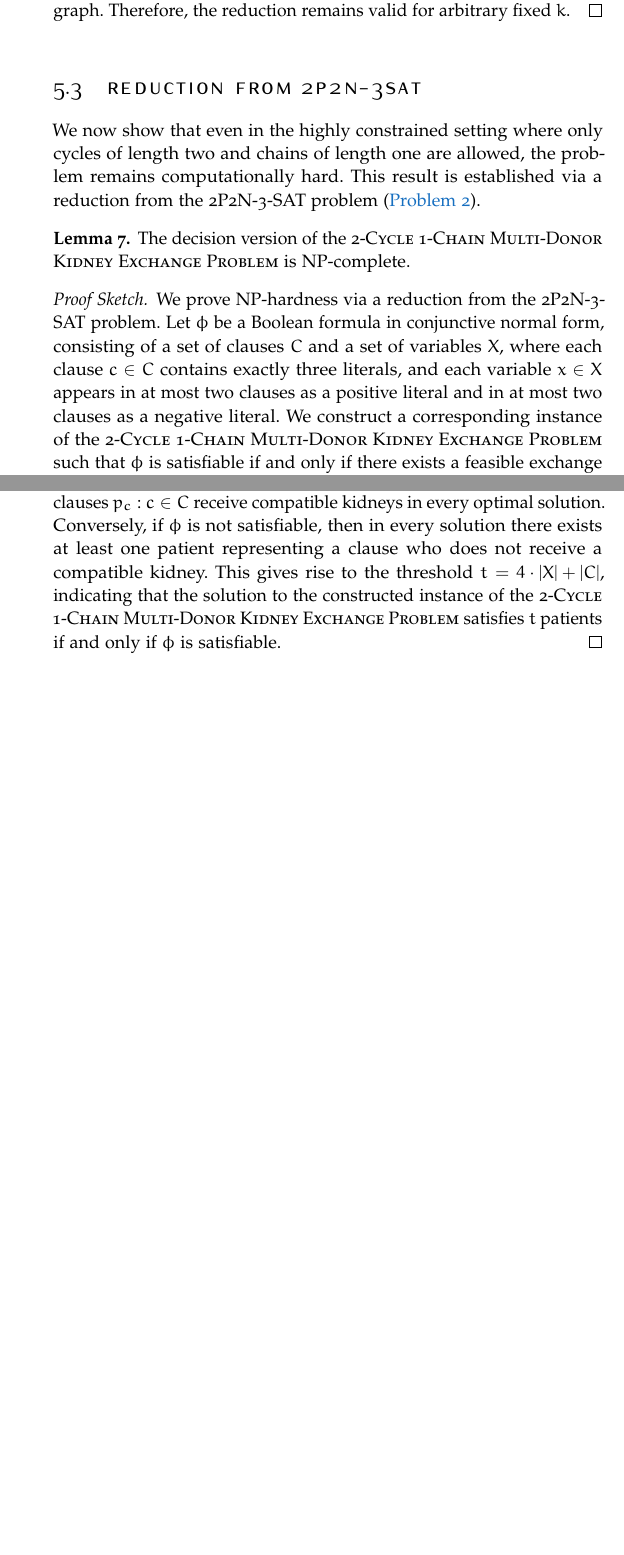
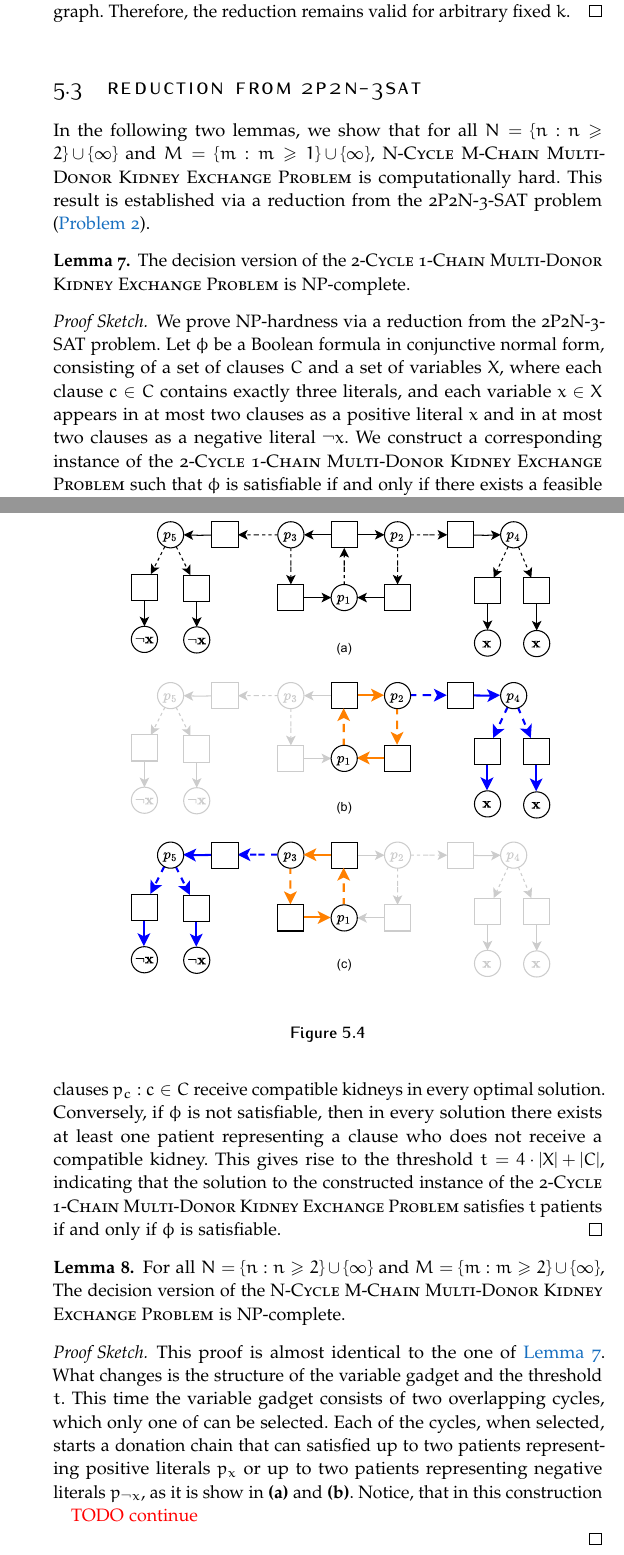
Before and after one commit to deemozyc/thesis, a LaTeX thesis (ClassicThesis.tex, which reads Chapters/Chapter05-Computational-Complexity-Analysis.tex): two parts of pages 36 and 38 of 53, joined at a grey line, cut so that both start at the same text, the shorter picture padded with empty space. Compiled offline with pdfLaTeX.

Commit message:
update figures and N-Cycle M-Chain Multi-Donor Kidney Exchange Problem is npc part

```diff
--- a/Chapters/Chapter05-Computational-Complexity-Analysis.tex
+++ b/Chapters/Chapter05-Computational-Complexity-Analysis.tex
@@ -83,12 +83,13 @@ Thus, as in the 2-cycle case, any feasible solution must rely on a single chain
 
 \section{Reduction from 2P2N-3SAT}
 
-We now show that even in the highly constrained setting where only cycles of length two and chains of length one are allowed, the problem remains computationally hard. This result is established via a reduction from the \textsc{2P2N-3-SAT} problem (\autoref{prob:2p2n_3sat}).
+In the following two lemmas, we show that for all $N = \{n : n \ge 2\} \cup \{\infty\}$ and $M = \{m:m \ge 1\} \cup \{\infty\}$, \textsc{N-Cycle M-Chain Multi-Donor Kidney Exchange Problem} is computationally hard. This result is established via a reduction from the \textsc{2P2N-3-SAT} problem (\autoref{prob:2p2n_3sat}).
 
 \begin{lemma}
+\label{lemma:2c1c_npc}
 The decision version of the \textsc{2-Cycle 1-Chain Multi-Donor Kidney Exchange Problem} is NP-complete.
 \end{lemma}
 
 \begin{proof}[Proof Sketch]
-We prove NP-hardness via a reduction from the \textsc{2P2N-3-SAT} problem. Let $\phi$ be a Boolean formula in conjunctive normal form, consisting of a set of clauses $C$ and a set of variables $X$, where each clause $c \in C$ contains exactly three literals, and each variable $x \in X$ appears in at most two clauses as a positive literal and in at most two clauses as a negative literal. We construct a corresponding instance of the \textsc{2-Cycle 1-Chain Multi-Donor Kidney Exchange Problem} such that $\phi$ is satisfiable if and only if there exists a feasible exchange satisfying at least a certain number of patients $t$ (specified below).
+We prove NP-hardness via a reduction from the \textsc{2P2N-3-SAT} problem. Let $\phi$ be a Boolean formula in conjunctive normal form, consisting of a set of clauses $C$ and a set of variables $X$, where each clause $c \in C$ contains exactly three literals, and each variable $x \in X$ appears in at most two clauses as a positive literal $x$ and in at most two clauses as a negative literal $\neg{x}$. We construct a corresponding instance of the \textsc{2-Cycle 1-Chain Multi-Donor Kidney Exchange Problem} such that $\phi$ is satisfiable if and only if there exists a feasible exchange satisfying at least a certain number of patients $t$ (specified below).
 
@@ -105,6 +107,25 @@ In \autoref{fig:sat_reduction_boolean_gadget}, notice that no matter which pair
 \end{proof}
 
 
+\begin{lemma}
+\label{lemma:2n1m_npc}
+For all $N = \{n : n \ge 2\} \cup \{\infty\}$ and $M = \{m:m \ge 2\} \cup \{\infty\}$, The decision version of the \textsc{N-Cycle M-Chain Multi-Donor Kidney Exchange Problem} is NP-complete.
+
+\begin{proof}[Proof Sketch]
+This proof is almost identical to the one of \autoref{lemma:2c1c_npc}. What changes is the structure of the variable gadget and the threshold $t$. This time the variable gadget consists of two overlapping cycles, which only one of can be selected. Each of the cycles, when selected, starts a donation chain that can satisfied up to two patients representing positive literals $p_x$ or up to two patients representing negative literals $p_{\neg{x}}$, as it is show in \textbf{(a)} and \textbf{(b)}. Notice, that in this construction
+
+\textcolor{red}{TODO continue}
+
+\begin{figure}
+    \centering
+    \includegraphics{data/sat_reduction_boolean_gadget2.pdf}
+    \caption[]{}
+    \label{fig:sat_reduction_boolean_gadget2}
+\end{figure}
+
+\end{proof}
+\end{lemma}
+
 
 
 %%% Local Variables:
--- a/ClassicThesis.tex
+++ b/ClassicThesis.tex
@@ -21,6 +21,7 @@
 %*******************************************************
 \hyphenation{Micro-soft Web-RTC Chun-ky-Spread Ka-dem-lia Pas-try mac-OS block-chain time-stamp Et-he-re-um light-weight}
 \newtheorem{lemma}{Lemma}
+\providecommand*{\lemmaautorefname}{Lemma}
 
 
 
```
Also changed, not shown: data/sat_reduction_boolean_gadget.pdf, data/sat_reduction_boolean_gadget2.pdf (added), Chapters/Chapter05-Computational-Complexity-Analysis.tex (5 more changed lines).
